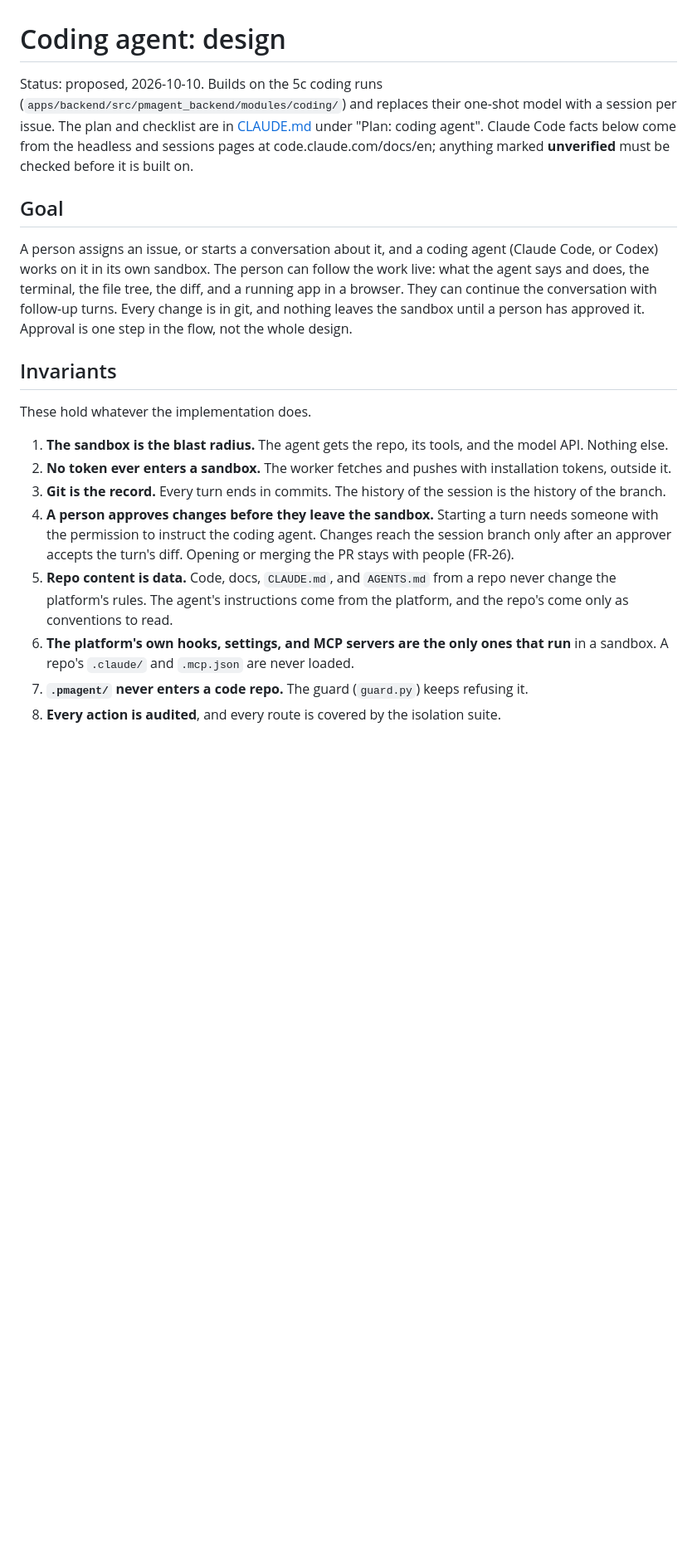
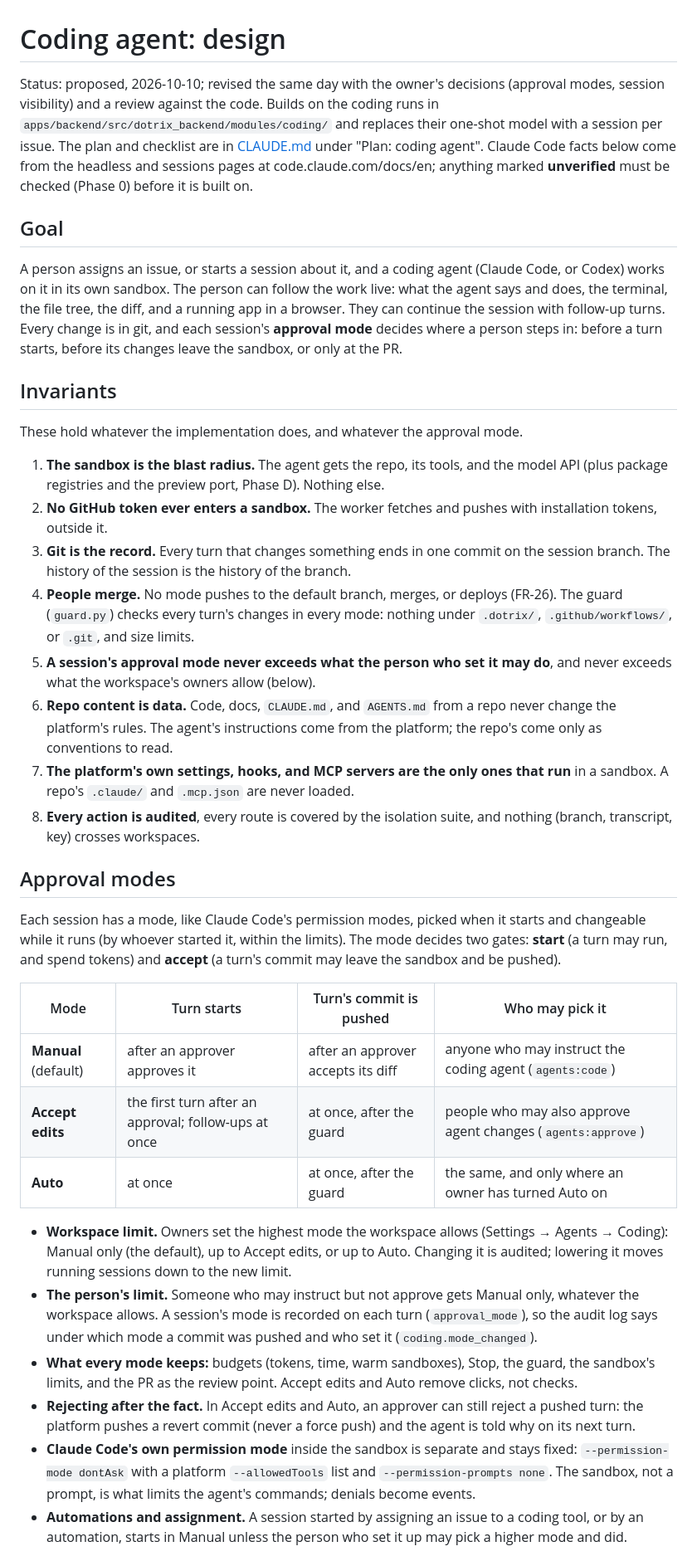
Before and after one commit to adeyemiadekunle/dotrix, a Markdown page: docs/coding-agent.md, the part around one of its changes. Shown at 83% size. Rendered like a GitHub page; blank space fills up the shorter version.

```diff
--- a/docs/coding-agent.md
+++ b/docs/coding-agent.md
@@ -1,33 +1,68 @@
 # Coding agent: design
 
-Status: proposed, 2026-10-10. Builds on the 5c coding runs (`apps/backend/src/pmagent_backend/modules/coding/`)
-and replaces their one-shot model with a session per issue. The plan and checklist are in
-[CLAUDE.md](../CLAUDE.md) under "Plan: coding agent". Claude Code facts below come from the headless
-and sessions pages at code.claude.com/docs/en; anything marked **unverified** must be checked before
-it is built on.
+Status: proposed, 2026-10-10; revised the same day with the owner's decisions (approval modes,
+session visibility) and a review against the code. Builds on the coding runs in
+`apps/backend/src/dotrix_backend/modules/coding/` and replaces their one-shot model with a session per
+issue. The plan and checklist are in [CLAUDE.md](../CLAUDE.md) under "Plan: coding agent". Claude Code
+facts below come from the headless and sessions pages at code.claude.com/docs/en; anything marked
+**unverified** must be checked (Phase 0) before it is built on.
 
 ## Goal
 
-A person assigns an issue, or starts a conversation about it, and a coding agent (Claude Code, or Codex)
+A person assigns an issue, or starts a session about it, and a coding agent (Claude Code, or Codex)
 works on it in its own sandbox. The person can follow the work live: what the agent says and does, the
-terminal, the file tree, the diff, and a running app in a browser. They can continue the conversation
-with follow-up turns. Every change is in git, and nothing leaves the sandbox until a person has
-approved it. Approval is one step in the flow, not the whole design.
+terminal, the file tree, the diff, and a running app in a browser. They can continue the session with
+follow-up turns. Every change is in git, and each session's **approval mode** decides where a person
+steps in: before a turn starts, before its changes leave the sandbox, or only at the PR.
 
 ## Invariants
 
-These hold whatever the implementation does.
+These hold whatever the implementation does, and whatever the approval mode.
 
-1. **The sandbox is the blast radius.** The agent gets the repo, its tools, and the model API. Nothing else.
-2. **No token ever enters a sandbox.** The worker fetches and pushes with installation tokens, outside it.
-3. **Git is the record.** Every turn ends in commits. The history of the session is the history of the branch.
-4. **A person approves changes before they leave the sandbox.** Starting a turn needs someone with the
-   permission to instruct the coding agent. Changes reach the session branch only after an approver
-   accepts the turn's diff. Opening or merging the PR stays with people (FR-26).
-5. **Repo content is data.** Code, docs, `CLAUDE.md`, and `AGENTS.md` from a repo never change the
-   platform's rules. The agent's instructions come from the platform, and the repo's come only as
+1. **The sandbox is the blast radius.** The agent gets the repo, its tools, and the model API (plus
+   package registries and the preview port, Phase D). Nothing else.
+2. **No GitHub token ever enters a sandbox.** The worker fetches and pushes with installation tokens,
+   outside it.
+3. **Git is the record.** Every turn that changes something ends in one commit on the session branch.
+   The history of the session is the history of the branch.
+4. **People merge.** No mode pushes to the default branch, merges, or deploys (FR-26). The guard
+   (`guard.py`) checks every turn's changes in every mode: nothing under `.dotrix/`,
+   `.github/workflows/`, or `.git`, and size limits.
+5. **A session's approval mode never exceeds what the person who set it may do**, and never exceeds
+   what the workspace's owners allow (below).
+6. **Repo content is data.** Code, docs, `CLAUDE.md`, and `AGENTS.md` from a repo never change the
+   platform's rules. The agent's instructions come from the platform; the repo's come only as
    conventions to read.
-6. **The platform's own hooks, settings, and MCP servers are the only ones that run** in a sandbox.
+7. **The platform's own settings, hooks, and MCP servers are the only ones that run** in a sandbox.
    A repo's `.claude/` and `.mcp.json` are never loaded.
-7. **`.pmagent/` never enters a code repo.** The guard (`guard.py`) keeps refusing it.
-8. **Every action is audited**, and every route is covered by the isolation suite.
+8. **Every action is audited**, every route is covered by the isolation suite, and nothing (branch,
+   transcript, key) crosses workspaces.
+
+## Approval modes
+
+Each session has a mode, like Claude Code's permission modes, picked when it starts and changeable
+while it runs (by whoever started it, within the limits). The mode decides two gates: **start** (a
+turn may run, and spend tokens) and **accept** (a turn's commit may leave the sandbox and be pushed).
+
+| Mode | Turn starts | Turn's commit is pushed | Who may pick it |
+|---|---|---|---|
+| **Manual** (default) | after an approver approves it | after an approver accepts its diff | anyone who may instruct the coding agent (`agents:code`) |
+| **Accept edits** | the first turn after an approval; follow-ups at once | at once, after the guard | people who may also approve agent changes (`agents:approve`) |
+| **Auto** | at once | at once, after the guard | the same, and only where an owner has turned Auto on |
+
+- **Workspace limit.** Owners set the highest mode the workspace allows (Settings → Agents → Coding):
+  Manual only (the default), up to Accept edits, or up to Auto. Changing it is audited; lowering it
+  moves running sessions down to the new limit.
+- **The person's limit.** Someone who may instruct but not approve gets Manual only, whatever the
+  workspace allows. A session's mode is recorded on each turn (`approval_mode`), so the audit log says
+  under which mode a commit was pushed and who set it (`coding.mode_changed`).
+- **What every mode keeps:** budgets (tokens, time, warm sandboxes), Stop, the guard, the sandbox's
+  limits, and the PR as the review point. Accept edits and Auto remove clicks, not checks.
+- **Rejecting after the fact.** In Accept edits and Auto, an approver can still reject a pushed turn:
+  the platform pushes a revert commit (never a force push) and the agent is told why on its next turn.
+- **Claude Code's own permission mode** inside the sandbox is separate and stays fixed:
+  `--permission-mode dontAsk` with a platform `--allowedTools` list and `--permission-prompts none`.
+  The sandbox, not a prompt, is what limits the agent's commands; denials become events.
+- **Automations and assignment.** A session started by assigning an issue to a coding tool, or by an
+  automation, starts in Manual unless the person who set it up may pick a higher mode and did.
+
```
Also changed, not shown: other parts of docs/coding-agent.md (+144 -106 lines), CLAUDE.md (+24 -19 lines).
